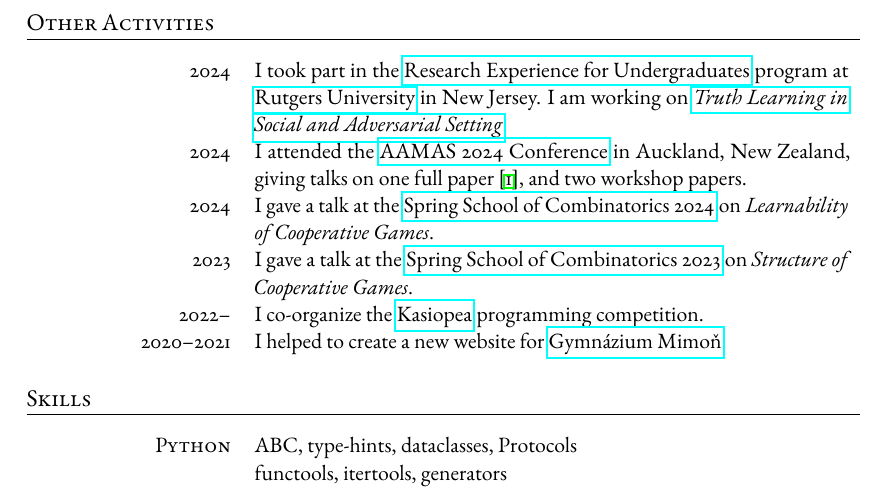
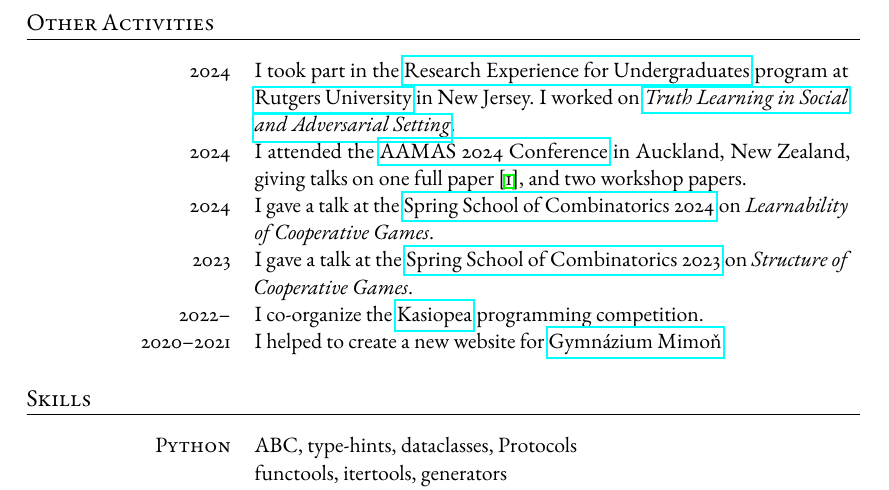
Before and after one commit to furadnik/cv, a LaTeX document (main_en.tex, which reads main.tex): part of page 2 of 2, cut so that both start at the same text. Compiled offline with pdfLaTeX.

Commit message:
feat: no longer working on REU

```diff
--- a/main.tex
+++ b/main.tex
@@ -162,7 +162,7 @@
 		2024         & \IfLanguageName{czech}
 		{Účastnil jsem se programu \href{https://reu.dimacs.rutgers.edu/2024/}{Research Experience for Undergraduates} na \href{https://www.rutgers.edu/}{Rutgers University} v New Jersey.}
 		{I took part in the \href{https://reu.dimacs.rutgers.edu/2024/}{Research Experience for Undergraduates} program at \href{https://www.rutgers.edu/}{Rutgers University} in New Jersey.}
-		\IfLanguageName{czech}{Pracuji na projektu}{I am working on} \emph{\href{https://reu.dimacs.rutgers.edu/~fu37/}{Truth Learning in Social and Adversarial Setting}}. \\
+		\IfLanguageName{czech}{Pracoval na projektu}{I worked on} \emph{\href{https://reu.dimacs.rutgers.edu/~fu37/}{Truth Learning in Social and Adversarial Setting}}. \\
 		2024          & \IfLanguageName{czech}
 		{Účastnil jsem se konference \href{https://www.aamas2024-conference.auckland.ac.nz/}{AAMAS 2024} v Aucklandu na Novém Zélandě, kde jsem přednášel o jednom plném paperu \cite{10.5555/3635637.3663047} a dvou workshopových paperech.}
 		{I attended the \href{https://www.aamas2024-conference.auckland.ac.nz/}{AAMAS 2024 Conference} in Auckland, New Zealand, giving talks on one full paper \cite{10.5555/3635637.3663047}, and two workshop papers.}
```
